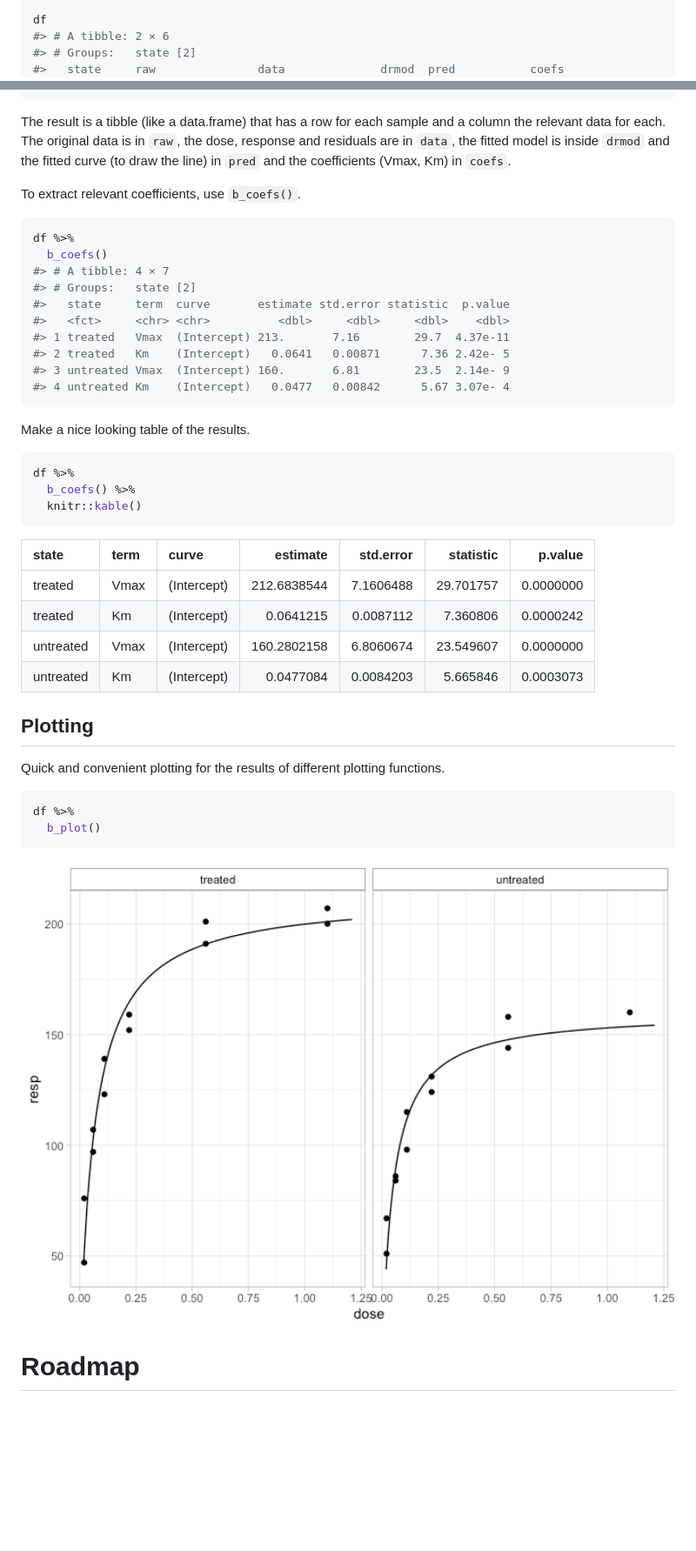
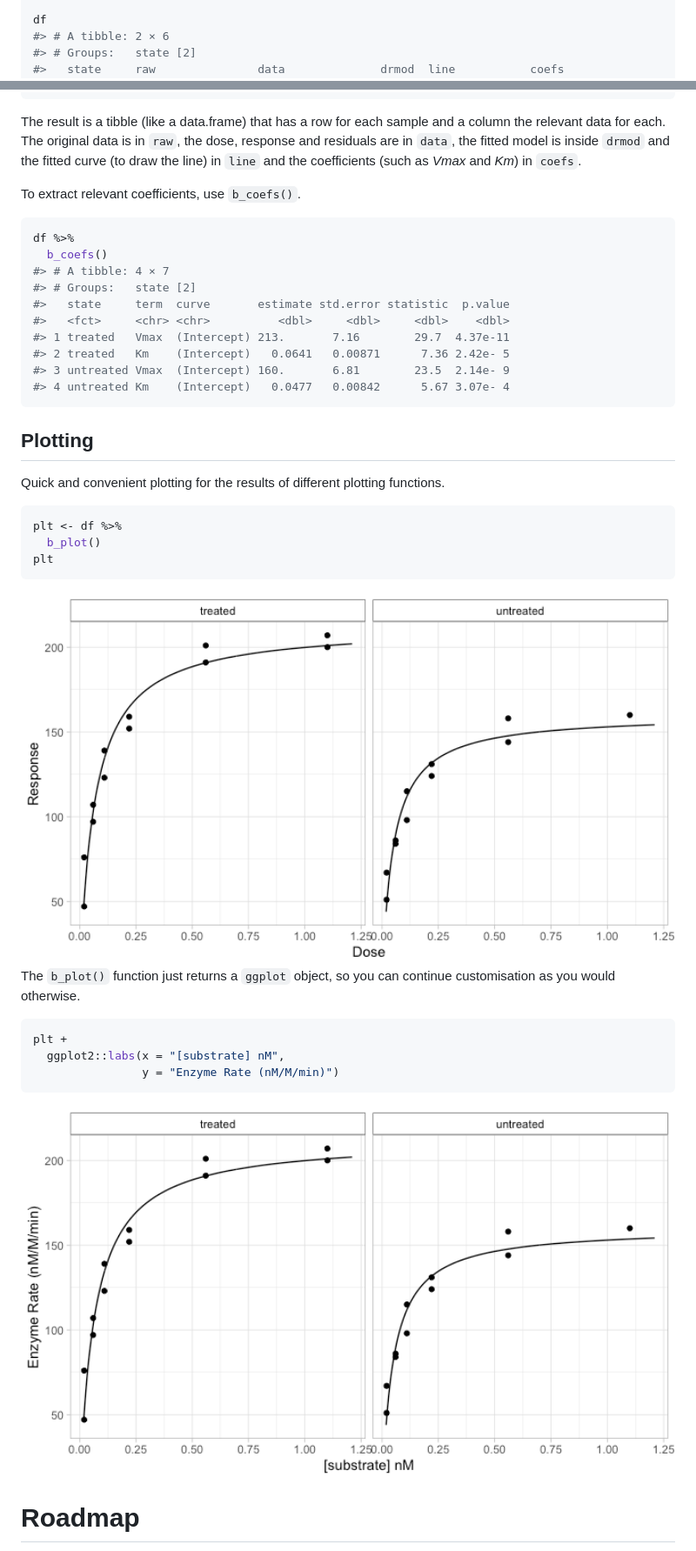
Before and after one commit to BradyAJohnston/biochemr, a Markdown page: README.md, 2 parts joined by grey strips. Shown: that part at 87% size. Drawn GitHub-style; pictures changed too: man/figures/README-unnamed-chunk-4-1.png (added), man/figures/README-unnamed-chunk-5-1.png; blank space fills up the shorter version.

Commit message:
build: fix problems with R:CMD check, refactor some functions and update readme

````diff
--- a/README.md
+++ b/README.md
@@ -63,5 +63,5 @@ df <- b_enzyme_rate(Puromycin, conc, rate, state)
 df
 #> # A tibble: 2 × 6
 #> # Groups:   state [2]
-#>   state     raw               data              drmod  pred           coefs
+#>   state     raw               data              drmod  line           coefs
 #>   <fct>     <list>            <list>            <list> <list>         <list>
@@ -72,8 +72,8 @@ df
 The result is a tibble (like a data.frame) that has a row for each
 sample and a column the relevant data for each. The original data is in
 `raw`, the dose, response and residuals are in `data`, the fitted model
-is inside `drmod` and the fitted curve (to draw the line) in `pred` and
-the coefficients (Vmax, Km) in `coefs`.
+is inside `drmod` and the fitted curve (to draw the line) in `line` and
+the coefficients (such as *Vmax* and *Km*) in `coefs`.
 
 To extract relevant coefficients, use `b_coefs()`.
 
@@ -90,29 +90,26 @@ df %>%
 #> 4 untreated Km    (Intercept)   0.0477   0.00842      5.67 3.07e- 4
 ```
 
-Make a nice looking table of the results.
-
-``` r
-df %>%
-  b_coefs() %>%
-  knitr::kable()
-```
-
-| state     | term | curve       |    estimate | std.error | statistic |   p.value |
-|:----------|:-----|:------------|------------:|----------:|----------:|----------:|
-| treated   | Vmax | (Intercept) | 212.6838544 | 7.1606488 | 29.701757 | 0.0000000 |
-| treated   | Km   | (Intercept) |   0.0641215 | 0.0087112 |  7.360806 | 0.0000242 |
-| untreated | Vmax | (Intercept) | 160.2802158 | 6.8060674 | 23.549607 | 0.0000000 |
-| untreated | Km   | (Intercept) |   0.0477084 | 0.0084203 |  5.665846 | 0.0003073 |
-
 ## Plotting
 
 Quick and convenient plotting for the results of different plotting
 functions.
 
 ``` r
-df %>%
+plt <- df %>%
   b_plot()
+plt
+```
+
+<img src="man/figures/README-unnamed-chunk-4-1.png" width="100%" />
+
+The `b_plot()` function just returns a `ggplot` object, so you can
+continue customisation as you would otherwise.
+
+``` r
+plt +
+  ggplot2::labs(x = "[substrate] nM",
+                y = "Enzyme Rate (nM/M/min)")
 ```
 
 <img src="man/figures/README-unnamed-chunk-5-1.png" width="100%" />
````
Also changed, not shown: other parts of README.md (+2 -2 lines), LICENSE.md (added, +21 -0 lines), 14 other files.
